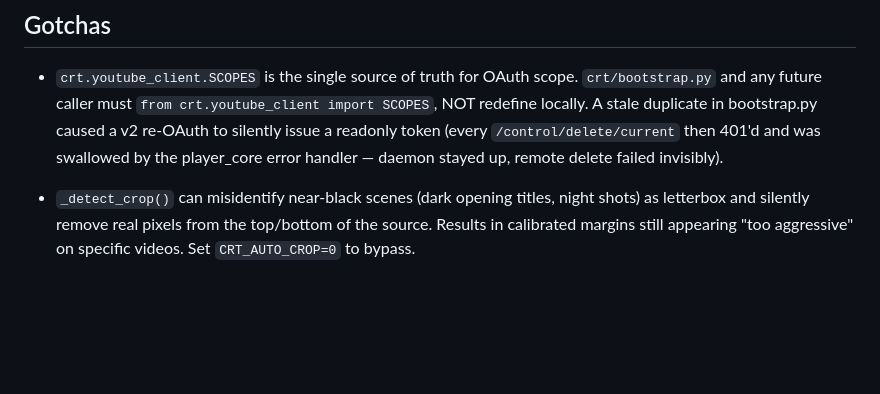
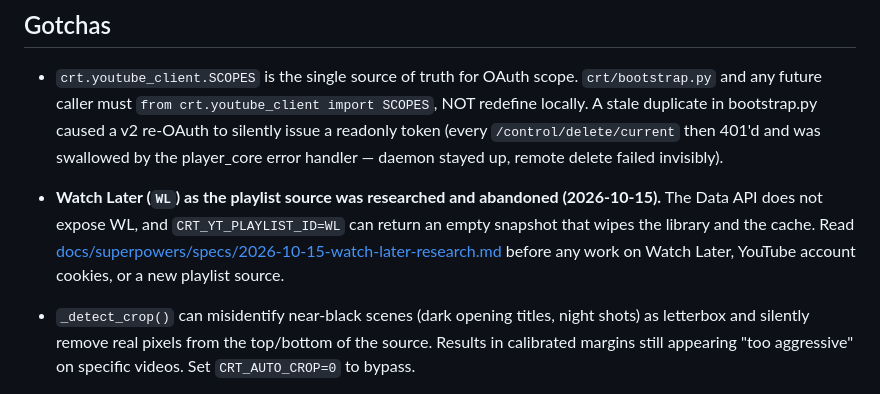
Before and after one commit to flocca/crt-player, a Markdown page: CLAUDE.md, the part around the change. Drawn GitHub-style; blank space fills up the shorter version.

Commit message:
docs: ricerca su "Guarda più tardi" come sorgente della playlist (idea abbandonata)
L'API YouTube Data v3 non espone la playlist Watch Later (WL) e
impostare CRT_YT_PLAYLIST_ID=WL può svuotare libreria e cache. L'unica
strada passa dai cookie dell'account (yt-dlp + InnerTube), giudicata
non conveniente. Il documento raccoglie fonti, rischi e strade
alternative; CLAUDE.md lo richiama tra i Gotchas.

Co-Authored-By: Claude Opus 5.5 <noreply@anthropic.com>
Claude-Session: https://claude.ai/code/session_0142DixybBSX6Jgnbqh5dSjy

```diff
--- a/CLAUDE.md
+++ b/CLAUDE.md
@@ -111,6 +111,7 @@ TUI client tests (`tests/test_ui.py`) use Textual's `app.run_test()` / Pilot API
 ## Gotchas
 
 - `crt.youtube_client.SCOPES` is the single source of truth for OAuth scope. `crt/bootstrap.py` and any future caller must `from crt.youtube_client import SCOPES`, NOT redefine locally. A stale duplicate in bootstrap.py caused a v2 re-OAuth to silently issue a readonly token (every `/control/delete/current` then 401'd and was swallowed by the player_core error handler — daemon stayed up, remote delete failed invisibly).
+- **Watch Later (`WL`) as the playlist source was researched and abandoned (2026-10-15).** The Data API does not expose WL, and `CRT_YT_PLAYLIST_ID=WL` can return an empty snapshot that wipes the library and the cache. Read [docs/superpowers/specs/2026-10-15-watch-later-research.md](docs/superpowers/specs/2026-10-15-watch-later-research.md) before any work on Watch Later, YouTube account cookies, or a new playlist source.
 - `_detect_crop()` can misidentify near-black scenes (dark opening titles, night shots) as letterbox and silently remove real pixels from the top/bottom of the source. Results in calibrated margins still appearing "too aggressive" on specific videos. Set `CRT_AUTO_CROP=0` to bypass.
 - `action_calibrate` does not pause the `PipelineWorker` cast loop. If a prepared `ready` item exists and `_cast_enabled` is True, `run_cast()` can cast it right after the calibration pattern, overriding what's on screen. The double `_playing()` check catches items already in `casting`/`playing` but not items still `ready`. Known limitation; mitigation would be to temporarily toggle `pipeline._cast_enabled` around the calibration action.
 
```
Also changed, not shown: 1 other file.
